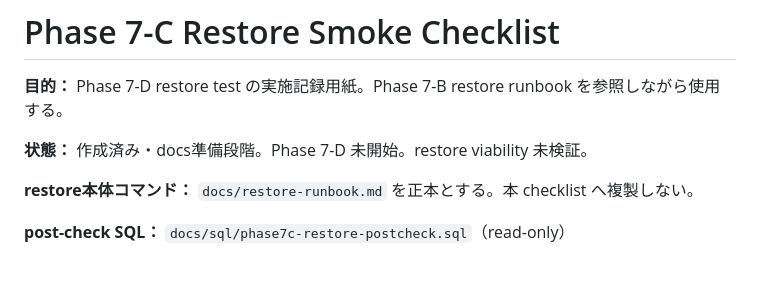
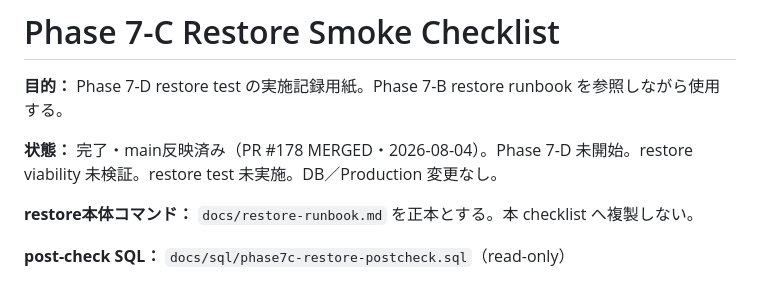
Before and after one commit to Okaigumi/test, a Markdown page: docs/phase7c-restore-smoke-checklist.md, the part around the change. GitHub-like rendering.

Commit message:
Sync Phase 7-C status

```diff
--- a/docs/phase7c-restore-smoke-checklist.md
+++ b/docs/phase7c-restore-smoke-checklist.md
@@ -2,7 +2,7 @@
 
 **目的：** Phase 7-D restore test の実施記録用紙。Phase 7-B restore runbook を参照しながら使用する。
 
-**状態：** 作成済み・docs準備段階。Phase 7-D 未開始。restore viability 未検証。
+**状態：** 完了・main反映済み（PR #178 MERGED・2026-08-04）。Phase 7-D 未開始。restore viability 未検証。restore test 未実施。DB／Production 変更なし。
 
 **restore本体コマンド：** `docs/restore-runbook.md` を正本とする。本 checklist へ複製しない。
 
```
Also changed, not shown: docs/roadmap.md (+3 -3 lines).
